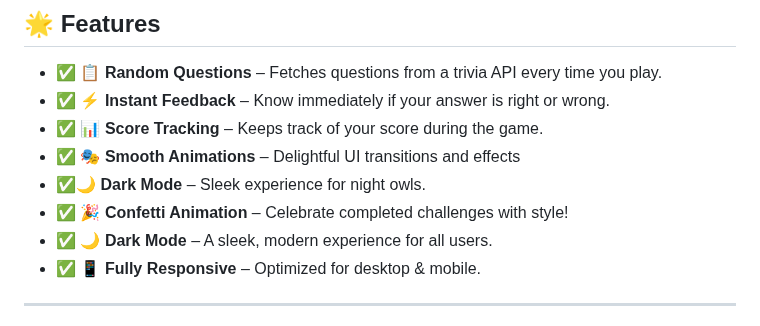
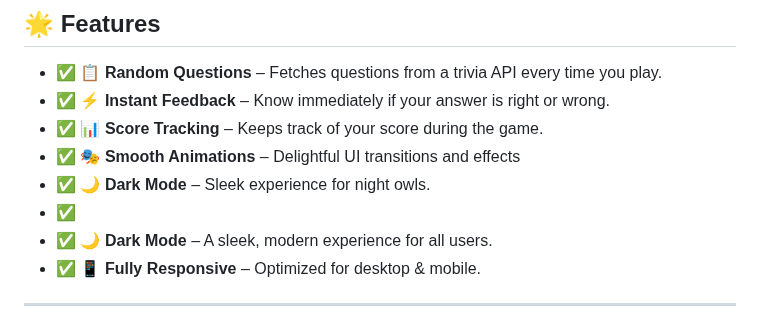
Before and after one commit to KelvCodes/Quiz-App, a Markdown page: README.md, the part around the change. Rendered like a GitHub page.

```diff
--- a/README.md
+++ b/README.md
@@ -12,8 +12,8 @@ Built with **HTML**, **CSS**, and **JavaScript** – no backend required! 🚀
 - ✅ **⚡ Instant Feedback** – Know immediately if your answer is right or wrong.
 - ✅ **📊 Score Tracking** – Keeps track of your score during the game.
 - ✅ **🎭 Smooth Animations** – Delightful UI transitions and effects
-- ✅**🌙 Dark Mode** – Sleek experience for night owls.
-- ✅ **🎉 Confetti Animation** – Celebrate completed challenges with style!
+- ✅ **🌙 Dark Mode** – Sleek experience for night owls.
+- ✅
 - ✅ **🌙 Dark Mode** – A sleek, modern experience for all users.
 - ✅ **📱 Fully Responsive** – Optimized for desktop & mobile.
 
```
